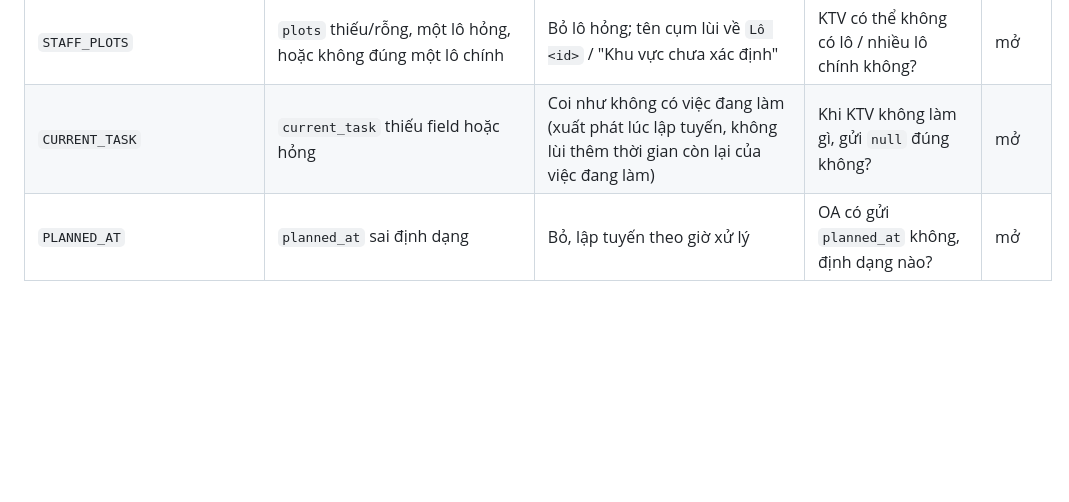
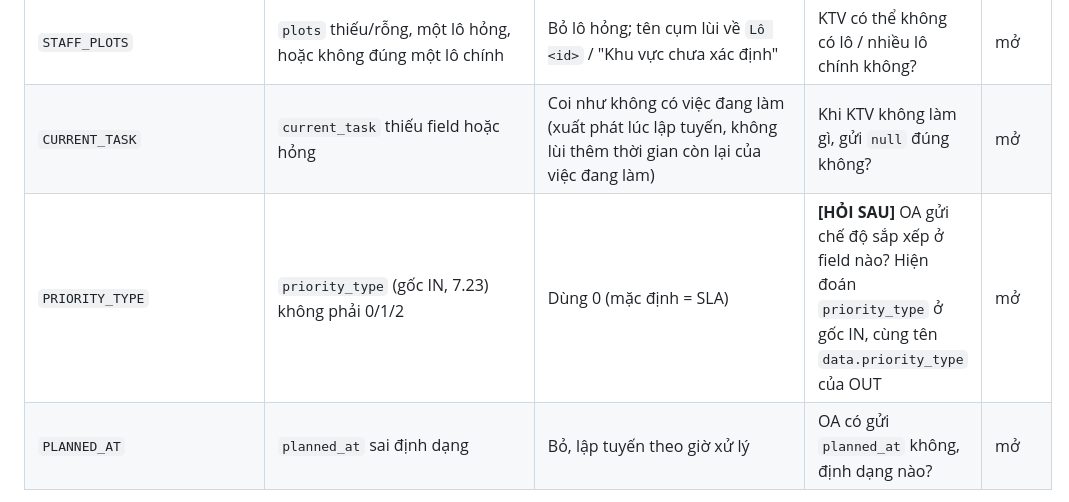
Before and after one commit to NguyenQuocPhu/ktv_optimization, a Markdown page: docs/DATA_QUESTIONS.md, the part around the change. Drawn GitHub-style; blank space fills up the shorter version.

```diff
--- a/docs/DATA_QUESTIONS.md
+++ b/docs/DATA_QUESTIONS.md
@@ -35,6 +35,7 @@ Khi gặp team data: mở `/healthz`, lấy các loại gặp nhiều nhất, h
 | `AVAILABLE_DEFAULT` | KTV off (`status = 3`) **và** thiếu `available` (không gửi / `null` / `""`) | Dùng khung mặc định **`08:00-17:30`** (`kOffDefaultAvailable`, `api.hpp`). **Chỉ** áp cho KTV off; KTV khác thiếu `available` vẫn lỗi như cũ; `available` sai dạng vẫn lỗi. Strict (`validate`) vẫn báo | **[HỎI SAU]** KTV off có gửi `available` (lịch OT / khung làm việc) không? Không có thì khung nào đúng? | mở |
 | `STAFF_PLOTS` | `plots` thiếu/rỗng, một lô hỏng, hoặc không đúng một lô chính | Bỏ lô hỏng; tên cụm lùi về `Lô <id>` / "Khu vực chưa xác định" | KTV có thể không có lô / nhiều lô chính không? | mở |
 | `CURRENT_TASK` | `current_task` thiếu field hoặc hỏng | Coi như không có việc đang làm (xuất phát lúc lập tuyến, không lùi thêm thời gian còn lại của việc đang làm) | Khi KTV không làm gì, gửi `null` đúng không? | mở |
+| `PRIORITY_TYPE` | `priority_type` (gốc IN, 7.23) không phải 0/1/2 | Dùng 0 (mặc định = SLA) | **[HỎI SAU]** OA gửi chế độ sắp xếp ở field nào? Hiện đoán `priority_type` ở gốc IN, cùng tên `data.priority_type` của OUT | mở |
 | `PLANNED_AT` | `planned_at` sai định dạng | Bỏ, lập tuyến theo giờ xử lý | OA có gửi `planned_at` không, định dạng nào? | mở |
 
 Vẫn trả `400` (không xếp được): JSON hỏng / không phải object; thiếu hoặc hỏng `staff`, `staff.staff_id`, `staff.staff_account`, `staff.latlng`, `staff.available`; `tasks` không phải object.
```
Also changed, not shown: core/IMPLEMENTATION_SPEC.md (+32 -0 lines).
